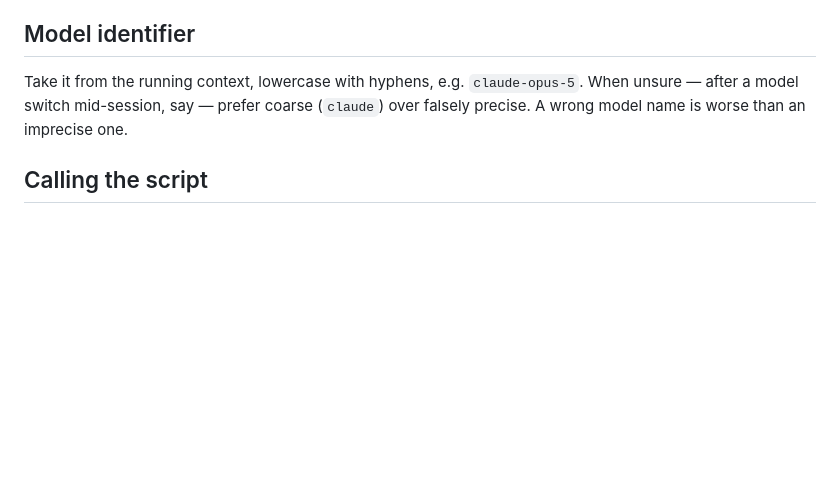
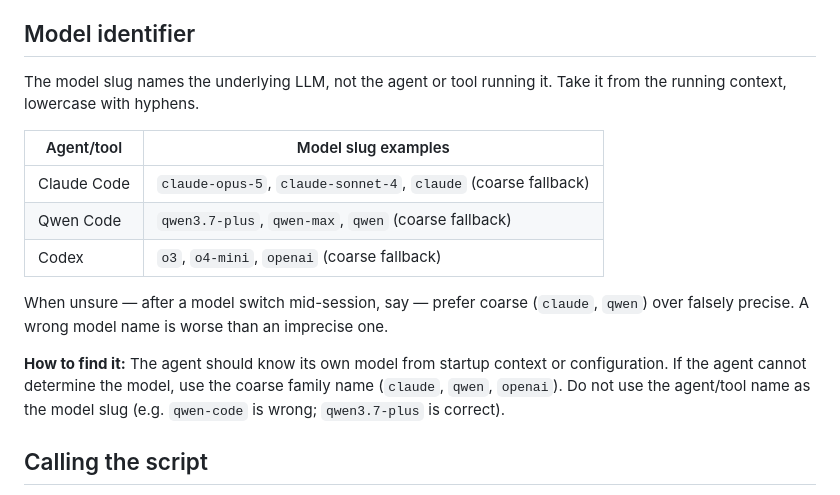
Before and after one commit to zauberzeug/colophon, a Markdown page: skills/colophon/SKILL.md, the part around the change. Rendered like a GitHub page; blank space fills up the shorter version.

Commit message:
Clarify model slug is the LLM, not the agent/tool (#7)

```diff
--- a/skills/colophon/SKILL.md
+++ b/skills/colophon/SKILL.md
@@ -81,9 +81,21 @@ The former name `--self-posted` still works, but it names the wrong rule: who pr
 
 ## Model identifier
 
-Take it from the running context, lowercase with hyphens, e.g. `claude-opus-5`.
-When unsure — after a model switch mid-session, say — prefer coarse (`claude`) over falsely precise.
+The model slug names the underlying LLM, not the agent or tool running it.
+Take it from the running context, lowercase with hyphens.
+
+| Agent/tool | Model slug examples |
+|---|---|
+| Claude Code | `claude-opus-5`, `claude-sonnet-4`, `claude` (coarse fallback) |
+| Qwen Code | `qwen3.7-plus`, `qwen-max`, `qwen` (coarse fallback) |
+| Codex | `o3`, `o4-mini`, `openai` (coarse fallback) |
+
+When unsure — after a model switch mid-session, say — prefer coarse (`claude`, `qwen`) over falsely precise.
 A wrong model name is worse than an imprecise one.
+
+**How to find it:** The agent should know its own model from startup context or configuration.
+If the agent cannot determine the model, use the coarse family name (`claude`, `qwen`, `openai`).
+Do not use the agent/tool name as the model slug (e.g. `qwen-code` is wrong; `qwen3.7-plus` is correct).
 
 ## Calling the script
 
```
